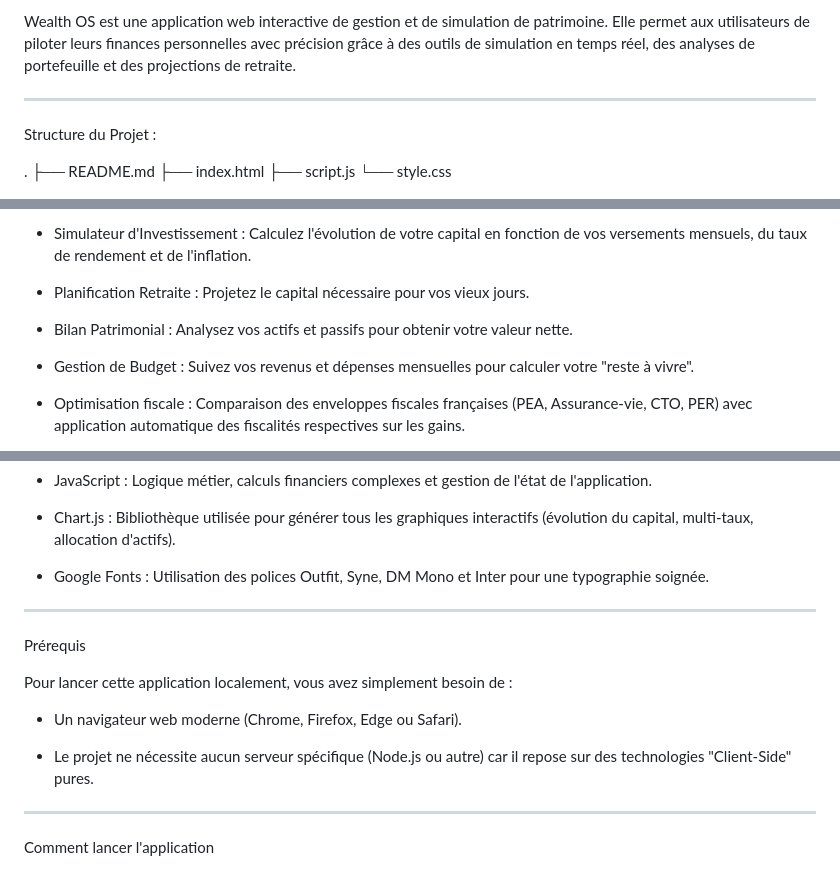
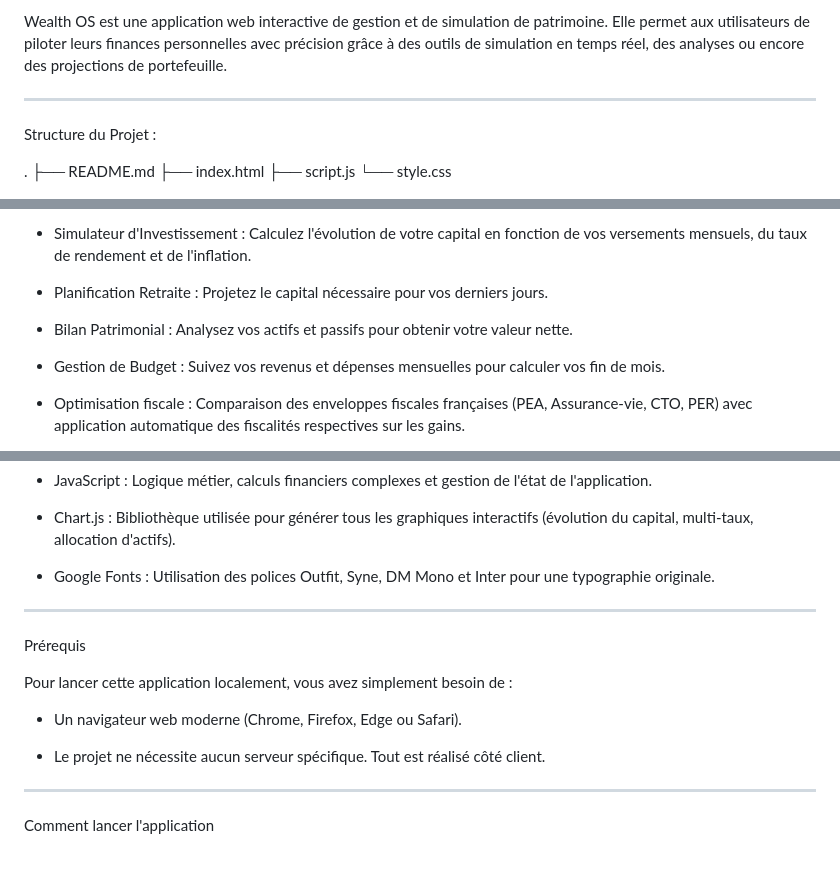
Before and after one commit to XauMatheo/DevApp-Projet, a Markdown page: README.md, 3 parts joined by grey strips. Rendered like a GitHub page.

Commit message:
Last version

```diff
--- a/README.md
+++ b/README.md
@@ -1,4 +1,4 @@
-Wealth OS est une application web interactive de gestion et de simulation de patrimoine. Elle permet aux utilisateurs de piloter leurs finances personnelles avec précision grâce à des outils de simulation en temps réel, des analyses de portefeuille et des projections de retraite.
+Wealth OS est une application web interactive de gestion et de simulation de patrimoine. Elle permet aux utilisateurs de piloter leurs finances personnelles avec précision grâce à des outils de simulation en temps réel, des analyses ou encore des projections de portefeuille.
 
 
 --------------------------------------------------
@@ -21,11 +21,11 @@ Fonctionnalités principales
 
 - Simulateur d'Investissement : Calculez l'évolution de votre capital en fonction de vos versements mensuels, du taux de rendement et de l'inflation.
 
-- Planification Retraite : Projetez le capital nécessaire pour vos vieux jours.
+- Planification Retraite : Projetez le capital nécessaire pour vos derniers jours.
 
 - Bilan Patrimonial : Analysez vos actifs et passifs pour obtenir votre valeur nette.
 
-- Gestion de Budget : Suivez vos revenus et dépenses mensuelles pour calculer votre "reste à vivre".
+- Gestion de Budget : Suivez vos revenus et dépenses mensuelles pour calculer vos fin de mois.
 
 - Optimisation fiscale : Comparaison des enveloppes fiscales françaises (PEA, Assurance-vie, CTO, PER) avec application automatique des fiscalités respectives sur les gains.
 
@@ -42,7 +42,7 @@ Outils et Technologies utilisés
 
 - Chart.js : Bibliothèque utilisée pour générer tous les graphiques interactifs (évolution du capital, multi-taux, allocation d'actifs).
 
-- Google Fonts : Utilisation des polices Outfit, Syne, DM Mono et Inter pour une typographie soignée.
+- Google Fonts : Utilisation des polices Outfit, Syne, DM Mono et Inter pour une typographie originale.
 
 
 --------------------------------------------------
@@ -53,7 +53,7 @@ Pour lancer cette application localement, vous avez simplement besoin de :
 
 - Un navigateur web moderne (Chrome, Firefox, Edge ou Safari).
 
-- Le projet ne nécessite aucun serveur spécifique (Node.js ou autre) car il repose sur des technologies "Client-Side" pures.
+- Le projet ne nécessite aucun serveur spécifique. Tout est réalisé côté client.
 
 
 --------------------------------------------------
```
